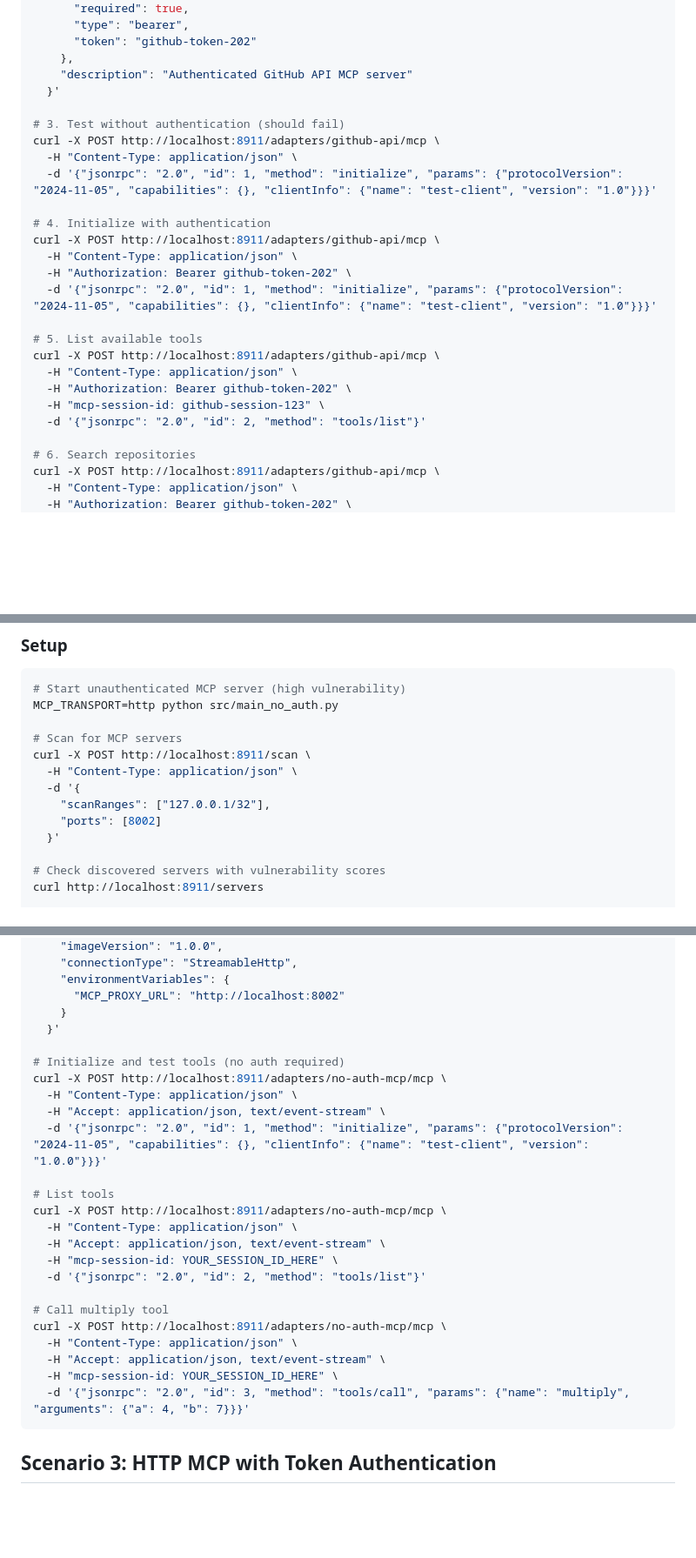
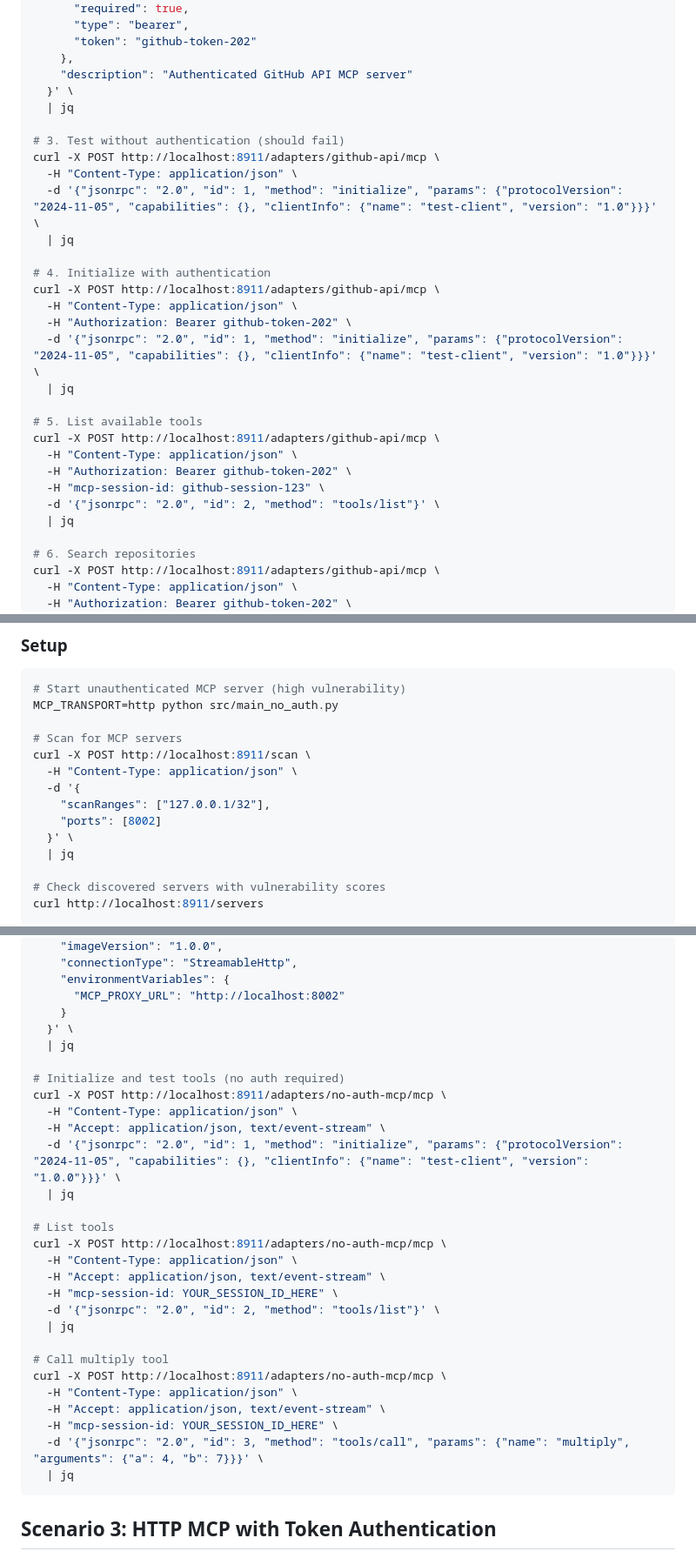
Before and after one commit to SUSE/suse-ai-up, a Markdown page: examples/README.md, 3 parts joined by grey strips. Shown: that part at 87% size. Rendered like a GitHub page; blank space fills up the shorter version.

````diff
--- a/examples/README.md
+++ b/examples/README.md
@@ -449,25 +455,29 @@ curl -X POST http://localhost:8911/adapters \
       "token": "github-token-202"
     },
     "description": "Authenticated GitHub API MCP server"
-  }'
+  }' \
+  | jq
 
 # 3. Test without authentication (should fail)
 curl -X POST http://localhost:8911/adapters/github-api/mcp \
   -H "Content-Type: application/json" \
-  -d '{"jsonrpc": "2.0", "id": 1, "method": "initialize", "params": {"protocolVersion": "2024-11-05", "capabilities": {}, "clientInfo": {"name": "test-client", "version": "1.0"}}}'
+  -d '{"jsonrpc": "2.0", "id": 1, "method": "initialize", "params": {"protocolVersion": "2024-11-05", "capabilities": {}, "clientInfo": {"name": "test-client", "version": "1.0"}}}' \
+  | jq
 
 # 4. Initialize with authentication
 curl -X POST http://localhost:8911/adapters/github-api/mcp \
   -H "Content-Type: application/json" \
   -H "Authorization: Bearer github-token-202" \
-  -d '{"jsonrpc": "2.0", "id": 1, "method": "initialize", "params": {"protocolVersion": "2024-11-05", "capabilities": {}, "clientInfo": {"name": "test-client", "version": "1.0"}}}'
+  -d '{"jsonrpc": "2.0", "id": 1, "method": "initialize", "params": {"protocolVersion": "2024-11-05", "capabilities": {}, "clientInfo": {"name": "test-client", "version": "1.0"}}}' \
+  | jq
 
 # 5. List available tools
 curl -X POST http://localhost:8911/adapters/github-api/mcp \
   -H "Content-Type: application/json" \
   -H "Authorization: Bearer github-token-202" \
   -H "mcp-session-id: github-session-123" \
-  -d '{"jsonrpc": "2.0", "id": 2, "method": "tools/list"}'
+  -d '{"jsonrpc": "2.0", "id": 2, "method": "tools/list"}' \
+  | jq
 
 # 6. Search repositories
 curl -X POST http://localhost:8911/adapters/github-api/mcp \
@@ -643,7 +655,8 @@ curl -X POST http://localhost:8911/scan \
   -d '{
     "scanRanges": ["127.0.0.1/32"],
     "ports": [8002]
-  }'
+  }' \
+  | jq
 
 # Check discovered servers with vulnerability scores
 curl http://localhost:8911/servers
@@ -673,27 +686,31 @@ curl -X POST http://localhost:8911/adapters \
     "environmentVariables": {
       "MCP_PROXY_URL": "http://localhost:8002"
     }
-  }'
+  }' \
+  | jq
 
 # Initialize and test tools (no auth required)
 curl -X POST http://localhost:8911/adapters/no-auth-mcp/mcp \
   -H "Content-Type: application/json" \
   -H "Accept: application/json, text/event-stream" \
-  -d '{"jsonrpc": "2.0", "id": 1, "method": "initialize", "params": {"protocolVersion": "2024-11-05", "capabilities": {}, "clientInfo": {"name": "test-client", "version": "1.0.0"}}}'
+  -d '{"jsonrpc": "2.0", "id": 1, "method": "initialize", "params": {"protocolVersion": "2024-11-05", "capabilities": {}, "clientInfo": {"name": "test-client", "version": "1.0.0"}}}' \
+  | jq
 
 # List tools
 curl -X POST http://localhost:8911/adapters/no-auth-mcp/mcp \
   -H "Content-Type: application/json" \
   -H "Accept: application/json, text/event-stream" \
   -H "mcp-session-id: YOUR_SESSION_ID_HERE" \
-  -d '{"jsonrpc": "2.0", "id": 2, "method": "tools/list"}'
+  -d '{"jsonrpc": "2.0", "id": 2, "method": "tools/list"}' \
+  | jq
 
 # Call multiply tool
 curl -X POST http://localhost:8911/adapters/no-auth-mcp/mcp \
   -H "Content-Type: application/json" \
   -H "Accept: application/json, text/event-stream" \
   -H "mcp-session-id: YOUR_SESSION_ID_HERE" \
-  -d '{"jsonrpc": "2.0", "id": 3, "method": "tools/call", "params": {"name": "multiply", "arguments": {"a": 4, "b": 7}}}'
+  -d '{"jsonrpc": "2.0", "id": 3, "method": "tools/call", "params": {"name": "multiply", "arguments": {"a": 4, "b": 7}}}' \
+  | jq
 ```
 
 ## Scenario 3: HTTP MCP with Token Authentication
````
Also changed, not shown: other parts of examples/README.md (+16 -8 lines).
